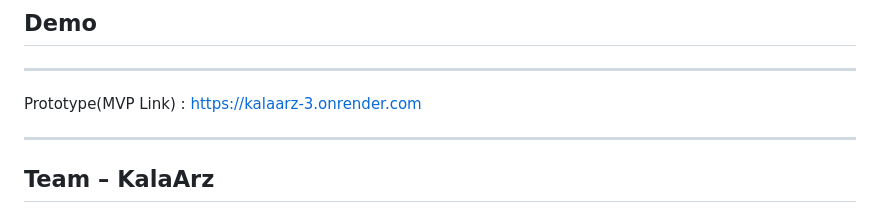
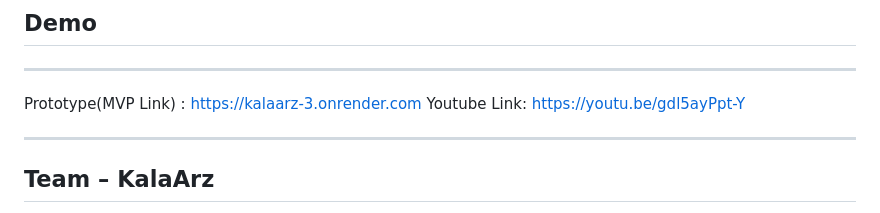
Before and after one commit to idkitsspicy/KalaArz, a Markdown page: README.md, the part around the change. Rendered like a GitHub page.

```diff
--- a/README.md
+++ b/README.md
@@ -77,6 +77,7 @@ python  app.py
 ## Demo
 ---
 Prototype(MVP Link) : https://kalaarz-3.onrender.com
+Youtube Link: https://youtu.be/gdl5ayPpt-Y
 
 ---
 
```
